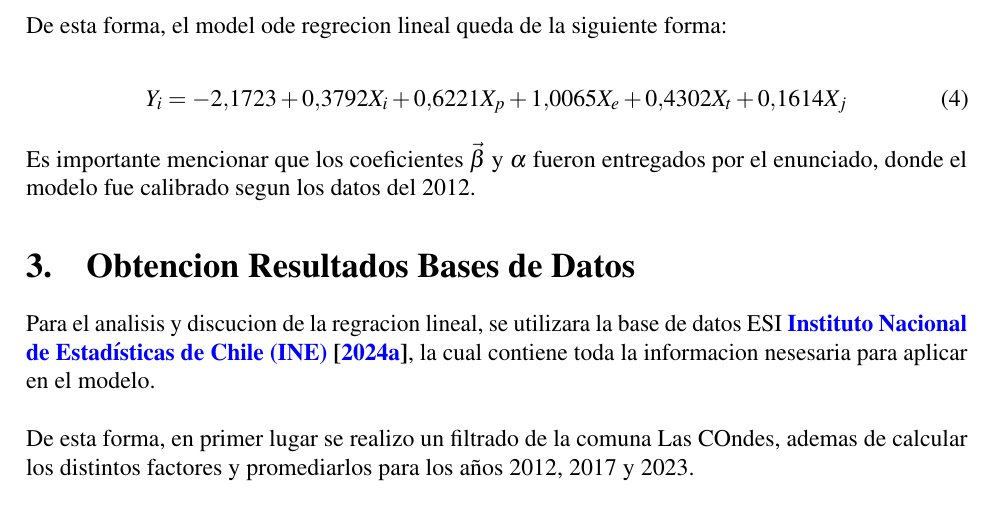
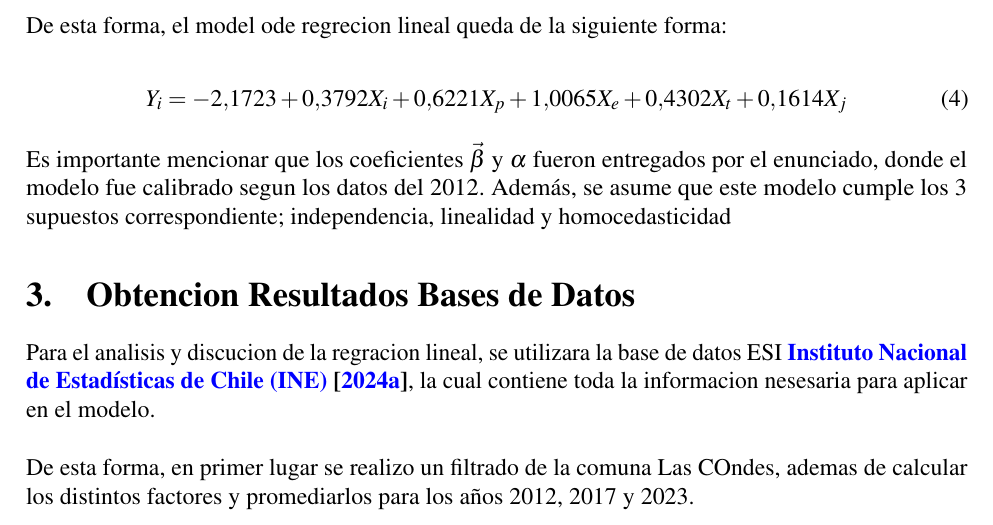
Before and after one commit to LukasWolff2002/TAREA_2_AUTITOS, a LaTeX document (INFORME/informe.tex): part of page 3 of 8, cut so that both start at the same text. Compiled offline with pdfLaTeX.

Commit message:
agrego info regresion

```diff
--- a/INFORME/informe.tex
+++ b/INFORME/informe.tex
@@ -202,7 +202,7 @@ De esta forma, el model ode regrecion lineal queda de la siguiente forma:
     \label{eq:regrecion}
 \end{equation}
 
-Es importante mencionar que los coeficientes $\vec{\beta}$ y $\alpha$ fueron entregados por el enunciado, donde el modelo fue calibrado segun los datos del 2012.
+Es importante mencionar que los coeficientes $\vec{\beta}$ y $\alpha$ fueron entregados por el enunciado, donde el modelo fue calibrado segun los datos del 2012. Además, se asume que este modelo cumple los 3 supuestos correspondiente; independencia, linealidad y homocedasticidad
 
 \section{Obtencion Resultados Bases de Datos}
 
```
